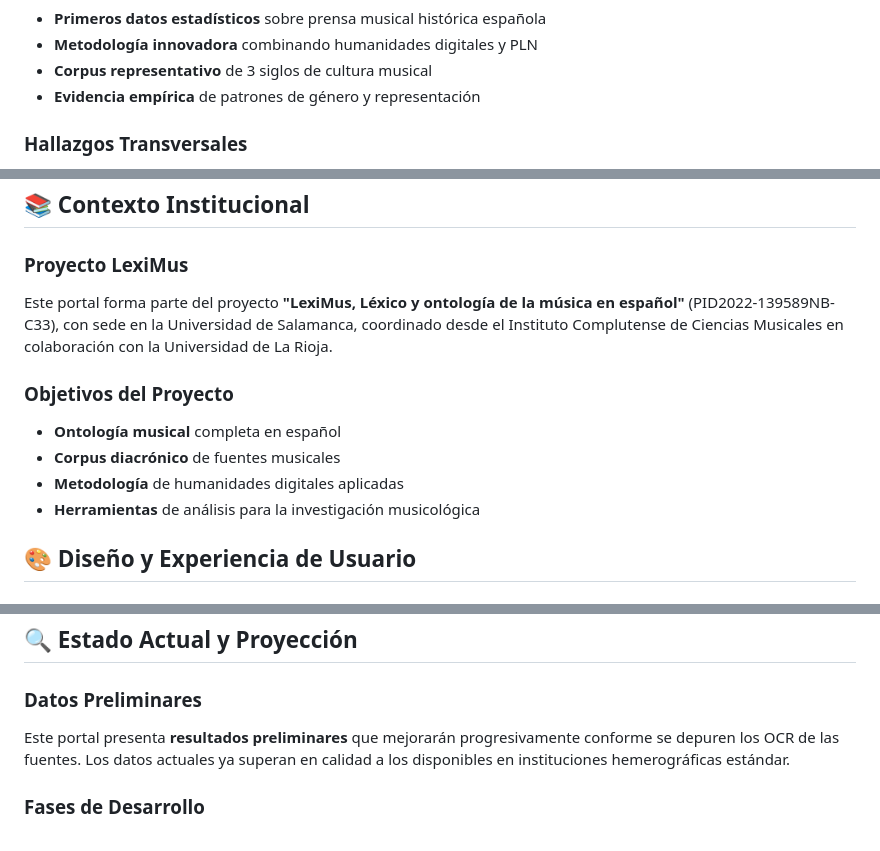
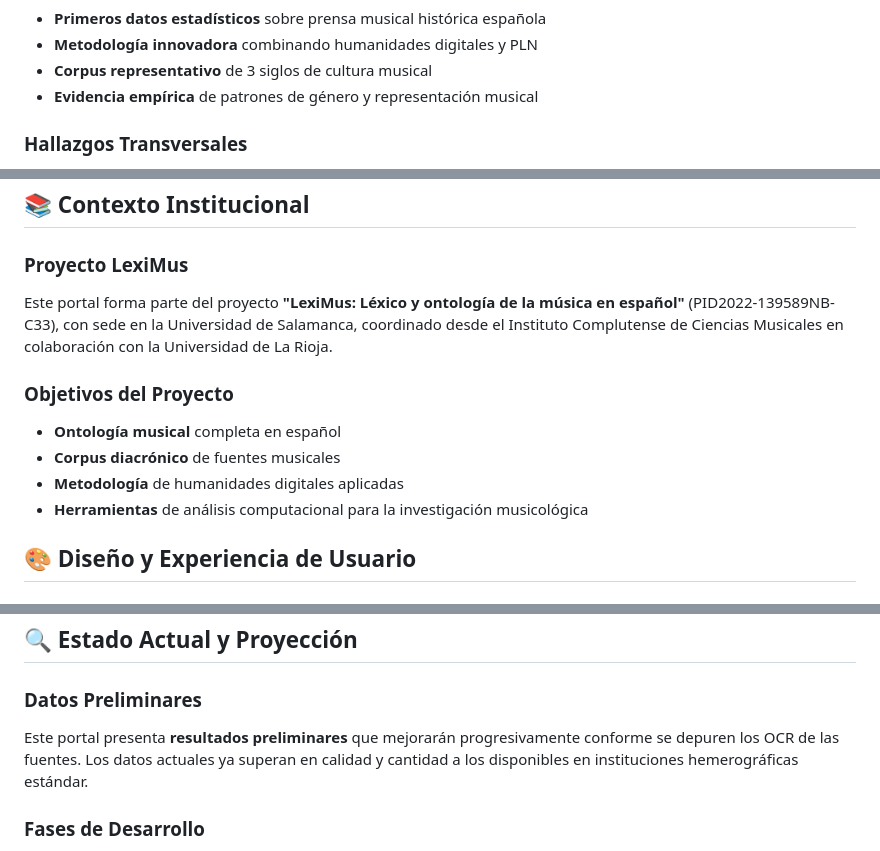
Before and after one commit to LeximusUSAL/principal, a Markdown page: README.md, 3 parts joined by grey strips. Drawn GitHub-style.

```diff
--- a/README.md
+++ b/README.md
@@ -66,7 +32,7 @@ Un portal web que centraliza el acceso a análisis computacionales de grandes co
 - **Primeros datos estadísticos** sobre prensa musical histórica española
 - **Metodología innovadora** combinando humanidades digitales y PLN
 - **Corpus representativo** de 3 siglos de cultura musical
-- **Evidencia empírica** de patrones de género y representación
+- **Evidencia empírica** de patrones de género y representación musical
 
 ### Hallazgos Transversales
 - **Evolución de la representación femenina**: Predominio operístico (XIX) → Equilibrio profesional (XX temprano) → Marginación generalista (XX medio)
@@ -104,13 +70,13 @@ Un portal web que centraliza el acceso a análisis computacionales de grandes co
 ## 📚 Contexto Institucional
 
 ### Proyecto LexiMus
-Este portal forma parte del proyecto **"LexiMus, Léxico y ontología de la música en español"** (PID2022-139589NB-C33), con sede en la Universidad de Salamanca, coordinado desde el Instituto Complutense de Ciencias Musicales en colaboración con la Universidad de La Rioja.
+Este portal forma parte del proyecto **"LexiMus: Léxico y ontología de la música en español"** (PID2022-139589NB-C33), con sede en la Universidad de Salamanca, coordinado desde el Instituto Complutense de Ciencias Musicales en colaboración con la Universidad de La Rioja.
 
 ### Objetivos del Proyecto
 - **Ontología musical** completa en español
 - **Corpus diacrónico** de fuentes musicales
 - **Metodología** de humanidades digitales aplicadas
-- **Herramientas** de análisis para la investigación musicológica
+- **Herramientas** de análisis computacional para la investigación musicológica
 
 ## 🎨 Diseño y Experiencia de Usuario
 
@@ -151,7 +117,7 @@ Este portal forma parte del proyecto **"LexiMus, Léxico y ontología de la mús
 ## 🔍 Estado Actual y Proyección
 
 ### Datos Preliminares
-Este portal presenta **resultados preliminares** que mejorarán progresivamente conforme se depuren los OCR de las fuentes. Los datos actuales ya superan en calidad a los disponibles en instituciones hemerográficas estándar.
+Este portal presenta **resultados preliminares** que mejorarán progresivamente conforme se depuren los OCR de las fuentes. Los datos actuales ya superan en calidad y cantidad a los disponibles en instituciones hemerográficas estándar.
 
 ### Fases de Desarrollo
 1. **Fase Actual**: Transcripción con eScriptorium para depurar OCR existente
```
Also changed, not shown: other parts of README.md (+5 -39 lines).
